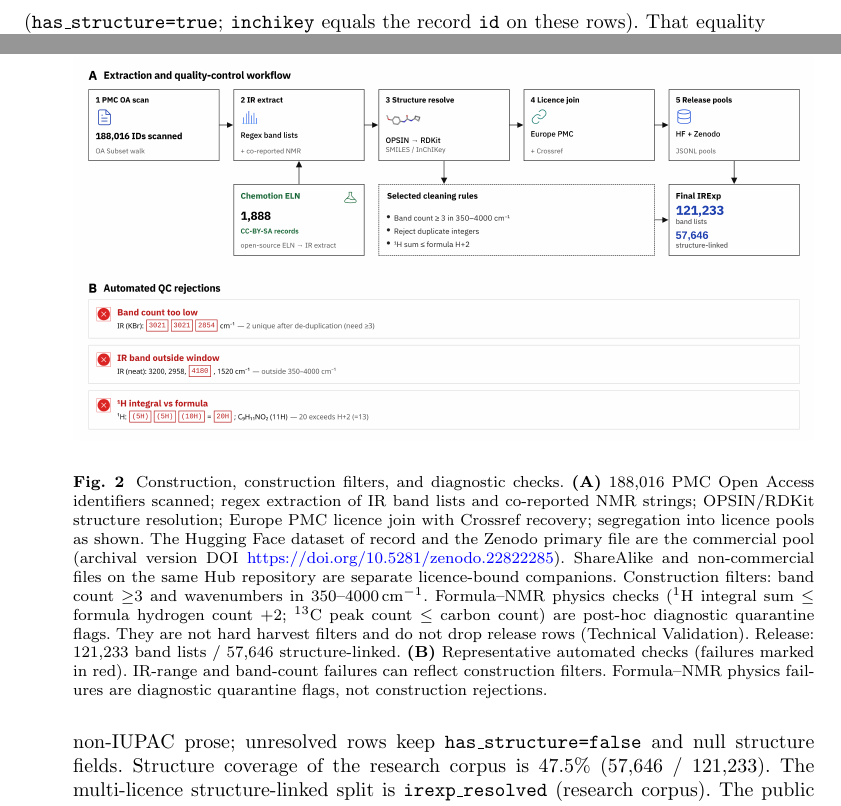
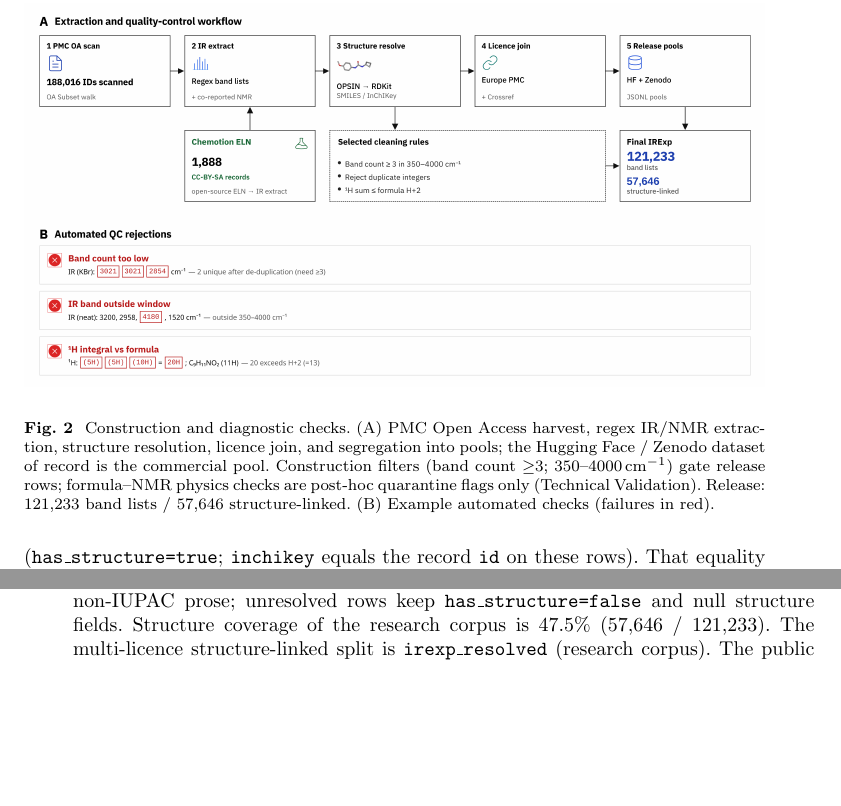
Before and after one commit to IlkhamFY/IRexp, a LaTeX paper (scientific_data.tex): two parts of pages 5 and 6 of 19, joined at a grey line, cut at the place of the change, the shorter picture padded with empty space. Compiled offline with pdfLaTeX.

Commit message:
release: shorten fig 2 caption
Co-authored-by: ilkham <IlkhamFY@users.noreply.github.com>

```diff
--- a/scientific_data.tex
+++ b/scientific_data.tex
@@ -304,27 +304,7 @@ AIST SDBS (view-only; no bulk export)~\citep{sdbs}. NIST Chemistry WebBook gas-p
 \begin{figure}[tbp]
 \centering
 \includegraphics[width=\textwidth]{fig_irexp_pipeline.pdf}
-\caption{Construction, construction filters, and diagnostic checks.
-\textbf{(A)}~188,016 PMC Open Access identifiers scanned; regex extraction of IR
-band lists and co-reported NMR strings; OPSIN/RDKit structure resolution;
-Europe PMC licence join with Crossref recovery; segregation into licence
-pools as shown.
-The Hugging Face dataset of record and the Zenodo primary file are the commercial
-pool (archival version DOI \url{https://doi.org/10.5281/zenodo.22822285}).
-ShareAlike and non-commercial files on the same Hub repository are separate
-licence-bound companions.
-Construction filters: band count $\geq$3 and wavenumbers in
-350--4000\,cm$^{-1}$.
-Formula--NMR physics checks ($^{1}$H integral sum $\leq$ formula hydrogen count
-$+2$; $^{13}$C peak count $\leq$ carbon count) are post-hoc diagnostic
-quarantine flags.
-They are not hard harvest filters and do not drop release rows
-(Technical Validation).
-Release: 121,233 band lists / 57,646 structure-linked.
-\textbf{(B)}~Representative automated checks (failures marked in red).
-IR-range and band-count failures can reflect construction filters.
-Formula--NMR physics failures are diagnostic quarantine flags, not construction
-rejections.}
+\caption{Construction and diagnostic checks. (A)~PMC Open Access harvest, regex IR/NMR extraction, structure resolution, licence join, and segregation into pools; the Hugging Face / Zenodo dataset of record is the commercial pool. Construction filters (band count $\geq$3; 350--4000\,cm$^{-1}$) gate release rows; formula--NMR physics checks are post-hoc quarantine flags only (Technical Validation). Release: 121,233 band lists / 57,646 structure-linked. (B)~Example automated checks (failures in red).}
 \label{fig:pipeline}
 \end{figure}
 
```
